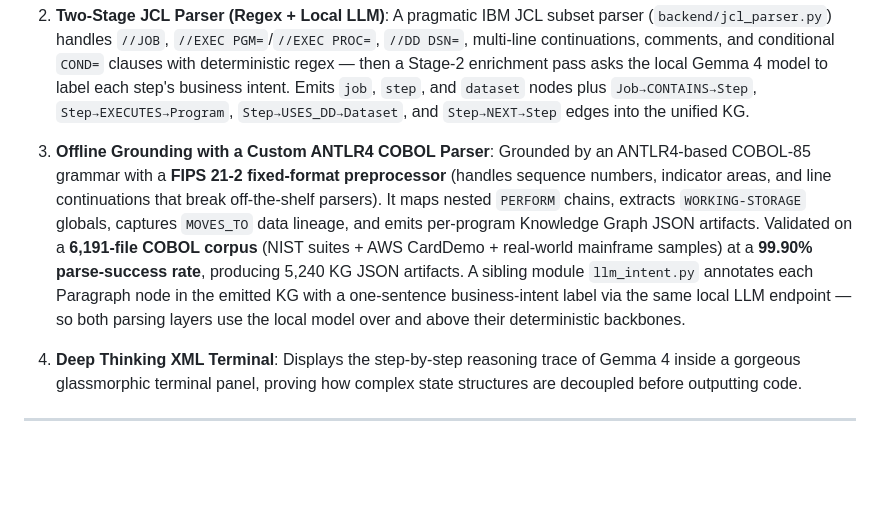
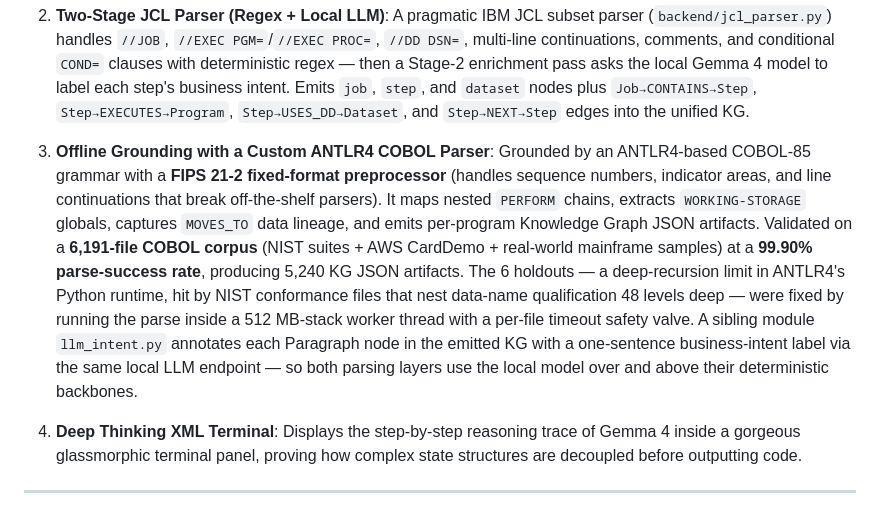
Before and after one commit to thedataengineer/gemma4_contest, a Markdown page: submissions/build_track.md, the part around the change. Drawn GitHub-style; blank space fills up the shorter version.

```diff
--- a/submissions/build_track.md
+++ b/submissions/build_track.md
@@ -21,7 +21,7 @@ It features:
     ![D3 Clustered AST Topology](assets/clustered_topology_demo.webp)
 
 2.  **Two-Stage JCL Parser (Regex + Local LLM)**: A pragmatic IBM JCL subset parser (`backend/jcl_parser.py`) handles `//JOB`, `//EXEC PGM=`/`//EXEC PROC=`, `//DD DSN=`, multi-line continuations, comments, and conditional `COND=` clauses with deterministic regex — then a Stage-2 enrichment pass asks the local Gemma 4 model to label each step's business intent. Emits `job`, `step`, and `dataset` nodes plus `Job→CONTAINS→Step`, `Step→EXECUTES→Program`, `Step→USES_DD→Dataset`, and `Step→NEXT→Step` edges into the unified KG.
-3.  **Offline Grounding with a Custom ANTLR4 COBOL Parser**: Grounded by an ANTLR4-based COBOL-85 grammar with a **FIPS 21-2 fixed-format preprocessor** (handles sequence numbers, indicator areas, and line continuations that break off-the-shelf parsers). It maps nested `PERFORM` chains, extracts `WORKING-STORAGE` globals, captures `MOVES_TO` data lineage, and emits per-program Knowledge Graph JSON artifacts. Validated on a **6,191-file COBOL corpus** (NIST suites + AWS CardDemo + real-world mainframe samples) at a **99.90% parse-success rate**, producing 5,240 KG JSON artifacts. A sibling module `llm_intent.py` annotates each Paragraph node in the emitted KG with a one-sentence business-intent label via the same local LLM endpoint — so both parsing layers use the local model over and above their deterministic backbones.
+3.  **Offline Grounding with a Custom ANTLR4 COBOL Parser**: Grounded by an ANTLR4-based COBOL-85 grammar with a **FIPS 21-2 fixed-format preprocessor** (handles sequence numbers, indicator areas, and line continuations that break off-the-shelf parsers). It maps nested `PERFORM` chains, extracts `WORKING-STORAGE` globals, captures `MOVES_TO` data lineage, and emits per-program Knowledge Graph JSON artifacts. Validated on a **6,191-file COBOL corpus** (NIST suites + AWS CardDemo + real-world mainframe samples) at a **99.90% parse-success rate**, producing 5,240 KG JSON artifacts. The 6 holdouts — a deep-recursion limit in ANTLR4's Python runtime, hit by NIST conformance files that nest data-name qualification 48 levels deep — were fixed by running the parse inside a 512 MB-stack worker thread with a per-file timeout safety valve. A sibling module `llm_intent.py` annotates each Paragraph node in the emitted KG with a one-sentence business-intent label via the same local LLM endpoint — so both parsing layers use the local model over and above their deterministic backbones.
 4.  **Deep Thinking XML Terminal**: Displays the step-by-step reasoning trace of Gemma 4 inside a gorgeous glassmorphic terminal panel, proving how complex state structures are decoupled before outputting code.
 
 ---
```
Also changed, not shown: submissions/write_track.md (+3 -1 lines).
